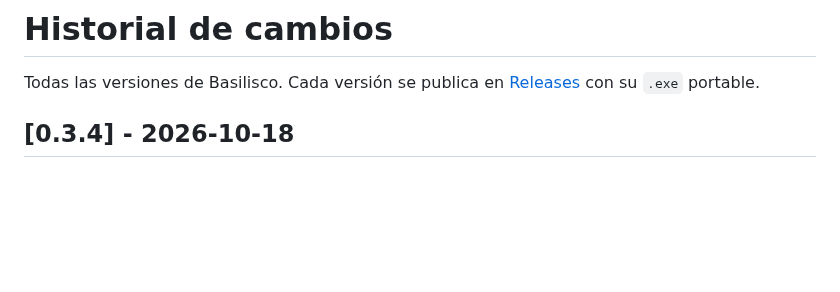
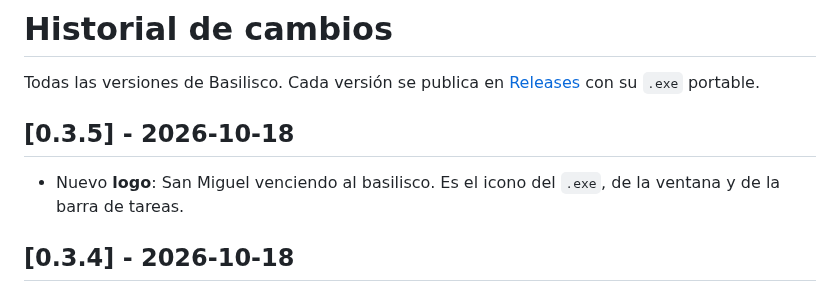
Before and after one commit to sergio120602/Proyecto-Basilisco, a Markdown page: CHANGELOG.md, the part around the change. GitHub-like rendering; blank space fills up the shorter version.

```diff
--- a/CHANGELOG.md
+++ b/CHANGELOG.md
@@ -2,6 +2,10 @@
 
 Todas las versiones de Basilisco. Cada versión se publica en
 [Releases](https://github.com/sergio120602/Proyecto-Basilisco/releases) con su `.exe` portable.
+
+## [0.3.5] - 2026-10-18
+
+- Nuevo **logo**: San Miguel venciendo al basilisco. Es el icono del `.exe`, de la ventana y de la barra de tareas.
 
 ## [0.3.4] - 2026-10-18
 
```
Also changed, not shown: README.md (+3 -0 lines), docs/logo.jpg (added), 3 other files.
